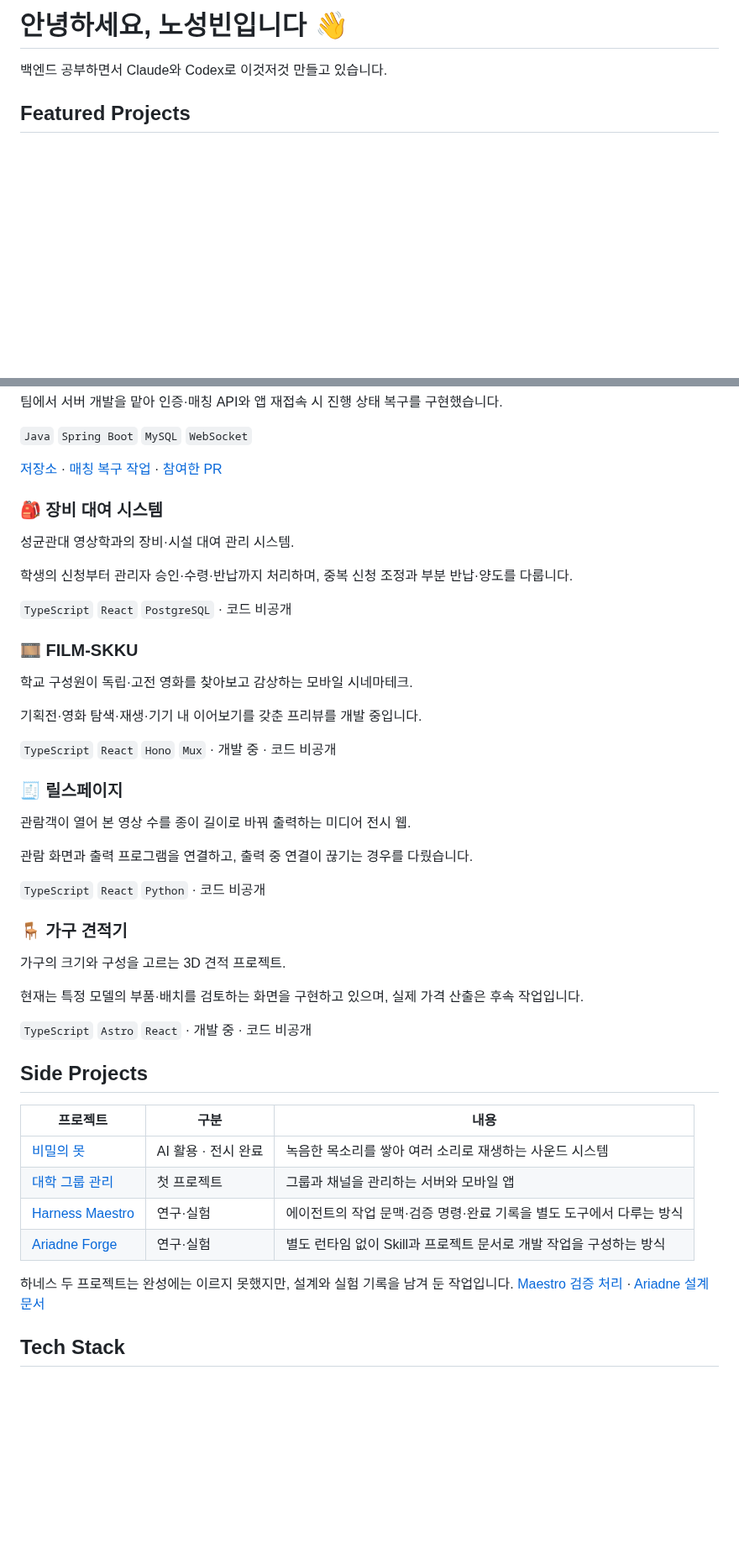
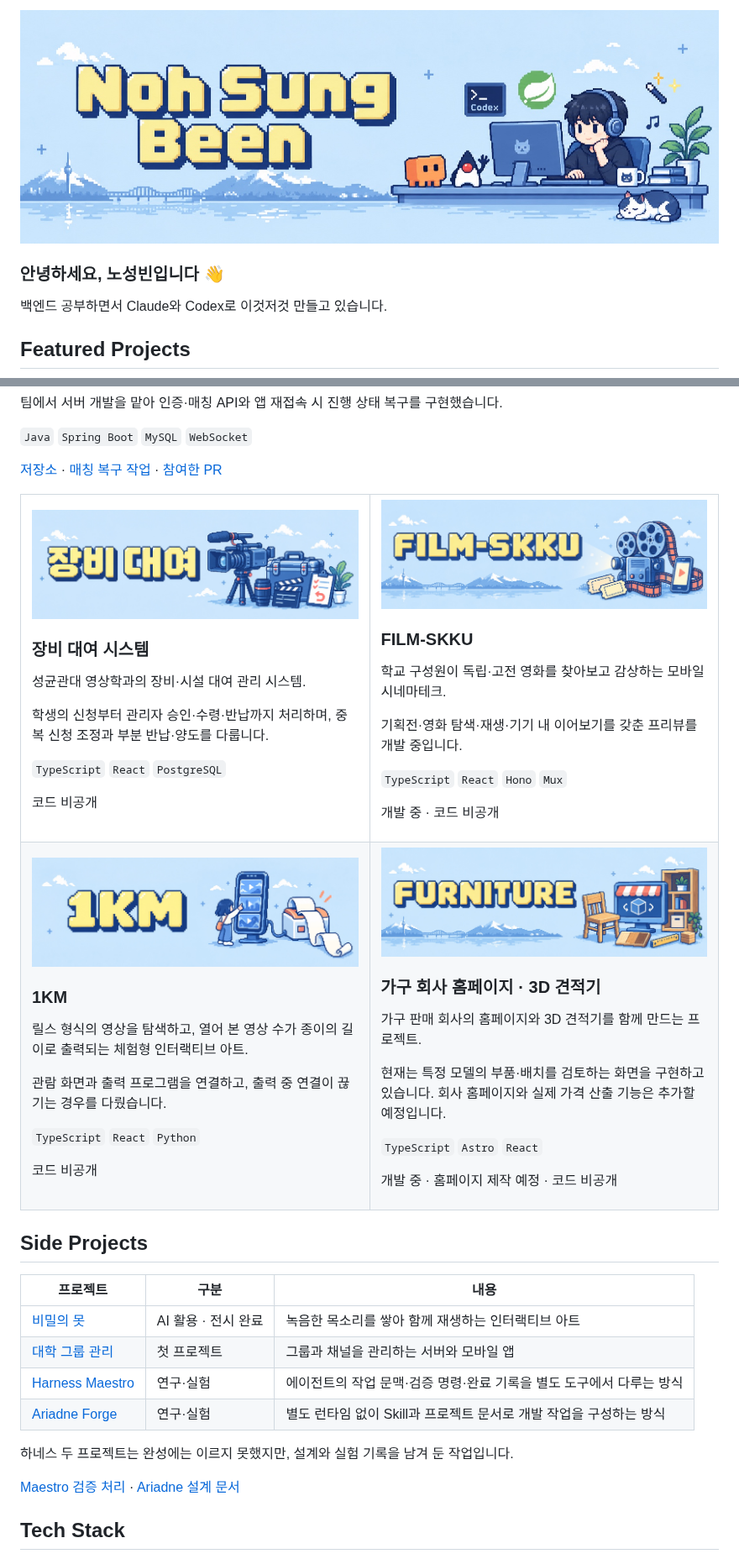
Before and after one commit to SungKong00/SungKong00, a Markdown page: README.md, 2 parts joined by grey strips. Shown at 84% size. Rendered like a GitHub page; pictures changed too: assets/retro-v1/1km.jpg (added), assets/retro-v1/equipment.jpg (added), assets/retro-v1/film-skku.jpg (added); blank space fills up the shorter version.

Commit message:
docs: apply retro pixel-art profile and project covers

```diff
--- a/README.md
+++ b/README.md
@@ -1,4 +1,6 @@
-# 안녕하세요, 노성빈입니다 👋
+<img src="./assets/retro-v1/hero.jpg" alt="Noh Sung Been — 개발자와 Spring, Java Duke, Claude Clawd, Codex를 표현한 레트로 도트아트" width="100%">
+
+### 안녕하세요, 노성빈입니다 👋
 
 백엔드 공부하면서 Claude와 Codex로 이것저것 만들고 있습니다.
 
@@ -14,48 +18,56 @@
 
 [저장소](https://github.com/TEAM-SSING/SSING-SERVER) · [매칭 복구 작업](https://github.com/TEAM-SSING/SSING-SERVER/pull/139) · [참여한 PR](https://github.com/TEAM-SSING/SSING-SERVER/pulls?q=is%3Apr+is%3Amerged+author%3ASungKong00)
 
-### 🎒 장비 대여 시스템
-
-성균관대 영상학과의 장비·시설 대여 관리 시스템.
-
-학생의 신청부터 관리자 승인·수령·반납까지 처리하며, 중복 신청 조정과 부분 반납·양도를 다룹니다.
-
-`TypeScript` `React` `PostgreSQL` · 코드 비공개
-
-### 🎞️ FILM-SKKU
-
-학교 구성원이 독립·고전 영화를 찾아보고 감상하는 모바일 시네마테크.
-
-기획전·영화 탐색·재생·기기 내 이어보기를 갖춘 프리뷰를 개발 중입니다.
-
-`TypeScript` `React` `Hono` `Mux` · 개발 중 · 코드 비공개
-
-### 🧾 릴스페이지
-
-관람객이 열어 본 영상 수를 종이 길이로 바꿔 출력하는 미디어 전시 웹.
-
-관람 화면과 출력 프로그램을 연결하고, 출력 중 연결이 끊기는 경우를 다뤘습니다.
-
-`TypeScript` `React` `Python` · 코드 비공개
-
-### 🪑 가구 견적기
-
-가구의 크기와 구성을 고르는 3D 견적 프로젝트.
-
-현재는 특정 모델의 부품·배치를 검토하는 화면을 구현하고 있으며, 실제 가격 산출은 후속 작업입니다.
-
-`TypeScript` `Astro` `React` · 개발 중 · 코드 비공개
+<table>
+  <tr>
+    <td width="50%" valign="top">
+      <img src="./assets/retro-v1/equipment.jpg" alt="장비 대여 — 카메라, 삼각대, 장비 케이스 도트아트" width="100%">
+      <h3>장비 대여 시스템</h3>
+      <p>성균관대 영상학과의 장비·시설 대여 관리 시스템.</p>
+      <p>학생의 신청부터 관리자 승인·수령·반납까지 처리하며, 중복 신청 조정과 부분 반납·양도를 다룹니다.</p>
+      <p><code>TypeScript</code> <code>React</code> <code>PostgreSQL</code></p>
+      <p>코드 비공개</p>
+    </td>
+    <td width="50%" valign="top">
+      <img src="./assets/retro-v1/film-skku.jpg" alt="FILM-SKKU — 영사기, 필름, 티켓 도트아트" width="100%">
+      <h3>FILM-SKKU</h3>
+      <p>학교 구성원이 독립·고전 영화를 찾아보고 감상하는 모바일 시네마테크.</p>
+      <p>기획전·영화 탐색·재생·기기 내 이어보기를 갖춘 프리뷰를 개발 중입니다.</p>
+      <p><code>TypeScript</code> <code>React</code> <code>Hono</code> <code>Mux</code></p>
+      <p>개발 중 · 코드 비공개</p>
+    </td>
+  </tr>
+  <tr>
+    <td width="50%" valign="top">
+      <img src="./assets/retro-v1/1km.jpg" alt="1KM — 릴스 체험과 길게 출력되는 종이를 표현한 도트아트" width="100%">
+      <h3>1KM</h3>
+      <p>릴스 형식의 영상을 탐색하고, 열어 본 영상 수가 종이의 길이로 출력되는 체험형 인터랙티브 아트.</p>
+      <p>관람 화면과 출력 프로그램을 연결하고, 출력 중 연결이 끊기는 경우를 다뤘습니다.</p>
+      <p><code>TypeScript</code> <code>React</code> <code>Python</code></p>
+      <p>코드 비공개</p>
+    </td>
+    <td width="50%" valign="top">
+      <img src="./assets/retro-v1/furniture.jpg" alt="가구 회사 홈페이지와 3D 견적기 — 가구, 온라인 쇼룸, 자 도트아트" width="100%">
+      <h3>가구 회사 홈페이지 · 3D 견적기</h3>
+      <p>가구 판매 회사의 홈페이지와 3D 견적기를 함께 만드는 프로젝트.</p>
+      <p>현재는 특정 모델의 부품·배치를 검토하는 화면을 구현하고 있습니다. 회사 홈페이지와 실제 가격 산출 기능은 추가할 예정입니다.</p>
+      <p><code>TypeScript</code> <code>Astro</code> <code>React</code></p>
+      <p>개발 중 · 홈페이지 제작 예정 · 코드 비공개</p>
+    </td>
+  </tr>
+</table>
 
 ## Side Projects
 
 | 프로젝트 | 구분 | 내용 |
 | --- | --- | --- |
-| [비밀의 못](https://github.com/SungKong00/the-secret-pond-sound-system) | AI 활용 · 전시 완료 | 녹음한 목소리를 쌓아 여러 소리로 재생하는 사운드 시스템 |
+| [비밀의 못](https://github.com/SungKong00/the-secret-pond-sound-system) | AI 활용 · 전시 완료 | 녹음한 목소리를 쌓아 함께 재생하는 인터랙티브 아트 |
 | [대학 그룹 관리](https://github.com/SungKong00/univ_group_management) | 첫 프로젝트 | 그룹과 채널을 관리하는 서버와 모바일 앱 |
 | [Harness Maestro](https://github.com/SungKong00/harness-maestro) | 연구·실험 | 에이전트의 작업 문맥·검증 명령·완료 기록을 별도 도구에서 다루는 방식 |
 | [Ariadne Forge](https://github.com/SungKong00/ariadne-forge) | 연구·실험 | 별도 런타임 없이 Skill과 프로젝트 문서로 개발 작업을 구성하는 방식 |
 
 하네스 두 프로젝트는 완성에는 이르지 못했지만, 설계와 실험 기록을 남겨 둔 작업입니다.
+
 [Maestro 검증 처리](https://github.com/SungKong00/harness-maestro/blob/main/src/maestro/verification.py) · [Ariadne 설계 문서](https://github.com/SungKong00/ariadne-forge/blob/main/docs/project.md)
 
 ## Tech Stack
```
Also changed, not shown: other parts of README.md (+12 -4 lines), assets/retro-v1/ssing.jpg (added).
